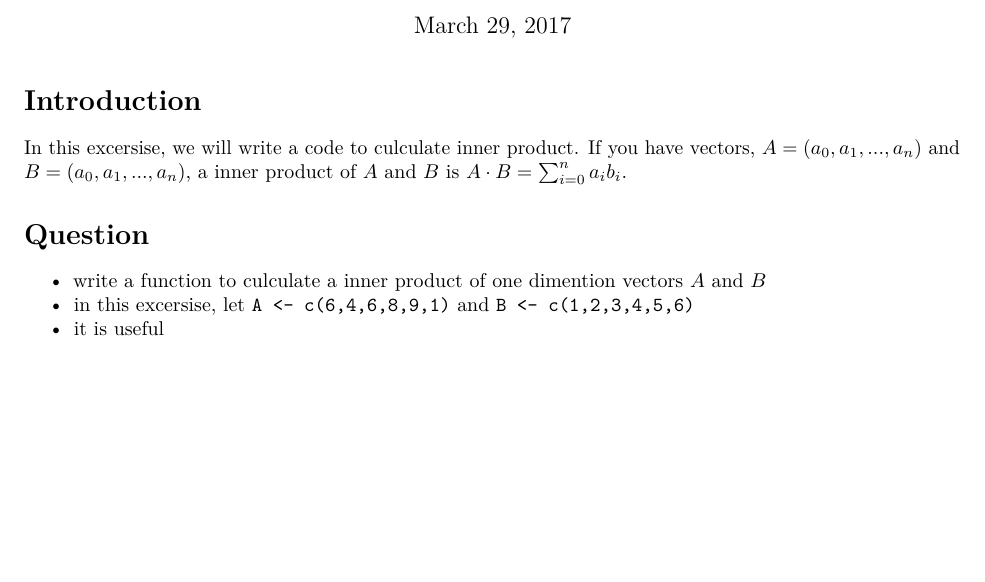
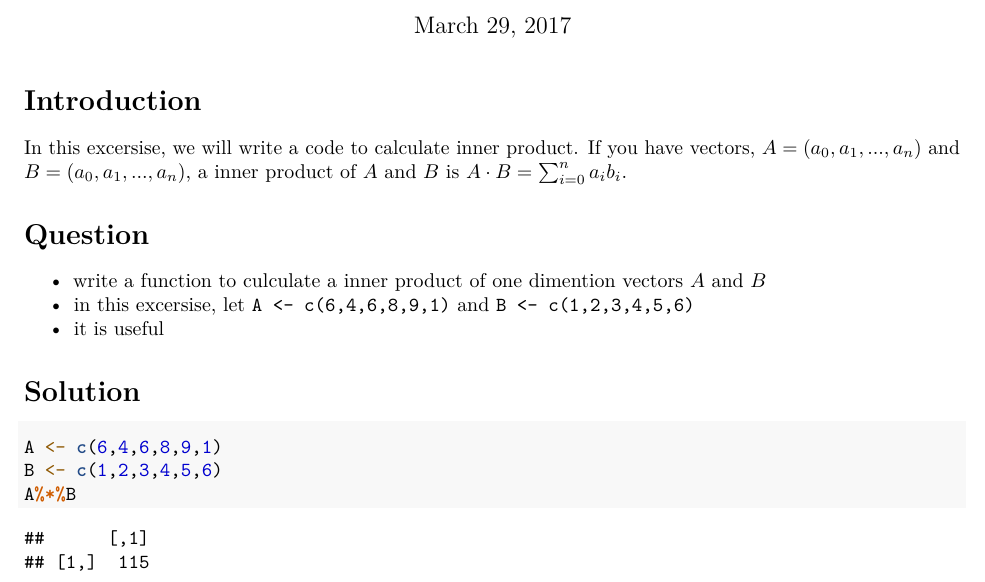
Before and after one commit to KobeU-2017spring-QuizSet/problem7-innerproduct-massimilianoj, an R Markdown document (Problem7_InnerProduct.Rmd): part of the page, cut so that both start at the same text, the shorter picture padded with empty space. Rendered offline with R 4.5, knitr and Pandoc, then LaTeX, with nearby package versions.

Commit message:
Solution
I wrote a basic answer. Can you show how you would do it?

````diff
--- a/Problem7_InnerProduct.Rmd
+++ b/Problem7_InnerProduct.Rmd
@@ -7,7 +7,7 @@ output: pdf_document
 
 # Introduction
 
-In this excersise, we will write a code to culculate inner product. If you have vectors, $A = (a_0, a_1,...,a_n )$ and $B=(a_0, a_1,...,a_n)$, a inner product of $A$ and $B$ is $A \cdot B = \sum^n_{i=0}a_ib_i$.
+In this excersise, we will write a code to calculate inner product. If you have vectors, $A = (a_0, a_1,...,a_n )$ and $B=(a_0, a_1,...,a_n)$, a inner product of $A$ and $B$ is $A \cdot B = \sum^n_{i=0}a_ib_i$.
 
 
 # Question
@@ -15,3 +15,11 @@ In this excersise, we will write a code to culculate inner product. If you have
 - write a function to culculate a inner product of one dimention vectors $A$ and $B$
 - in this excersise, let `A <- c(6,4,6,8,9,1)` and `B <- c(1,2,3,4,5,6)`
 - it is useful
+
+# Solution
+
+```{r}
+A <- c(6,4,6,8,9,1)
+B <- c(1,2,3,4,5,6)
+A%*%B
+```
````
